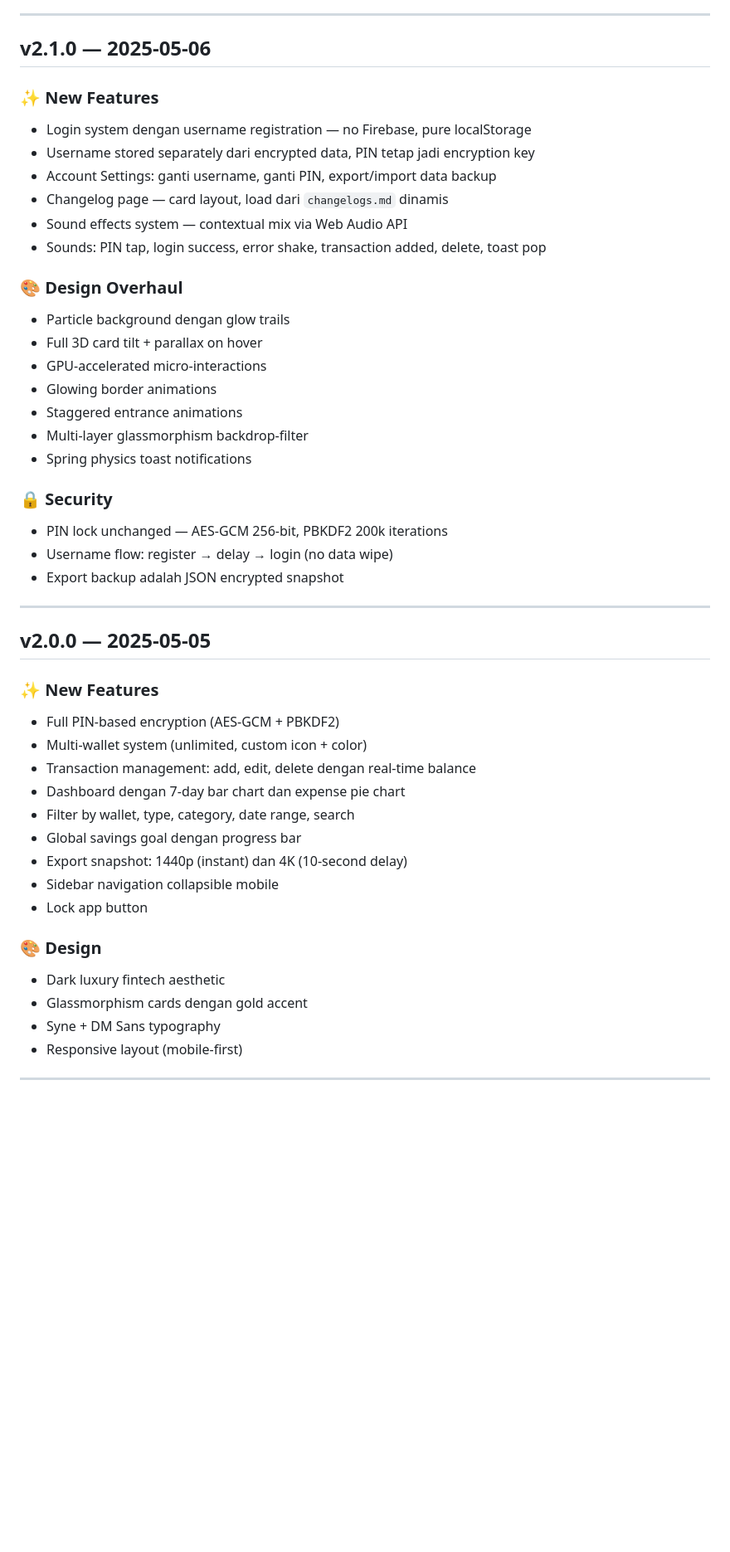
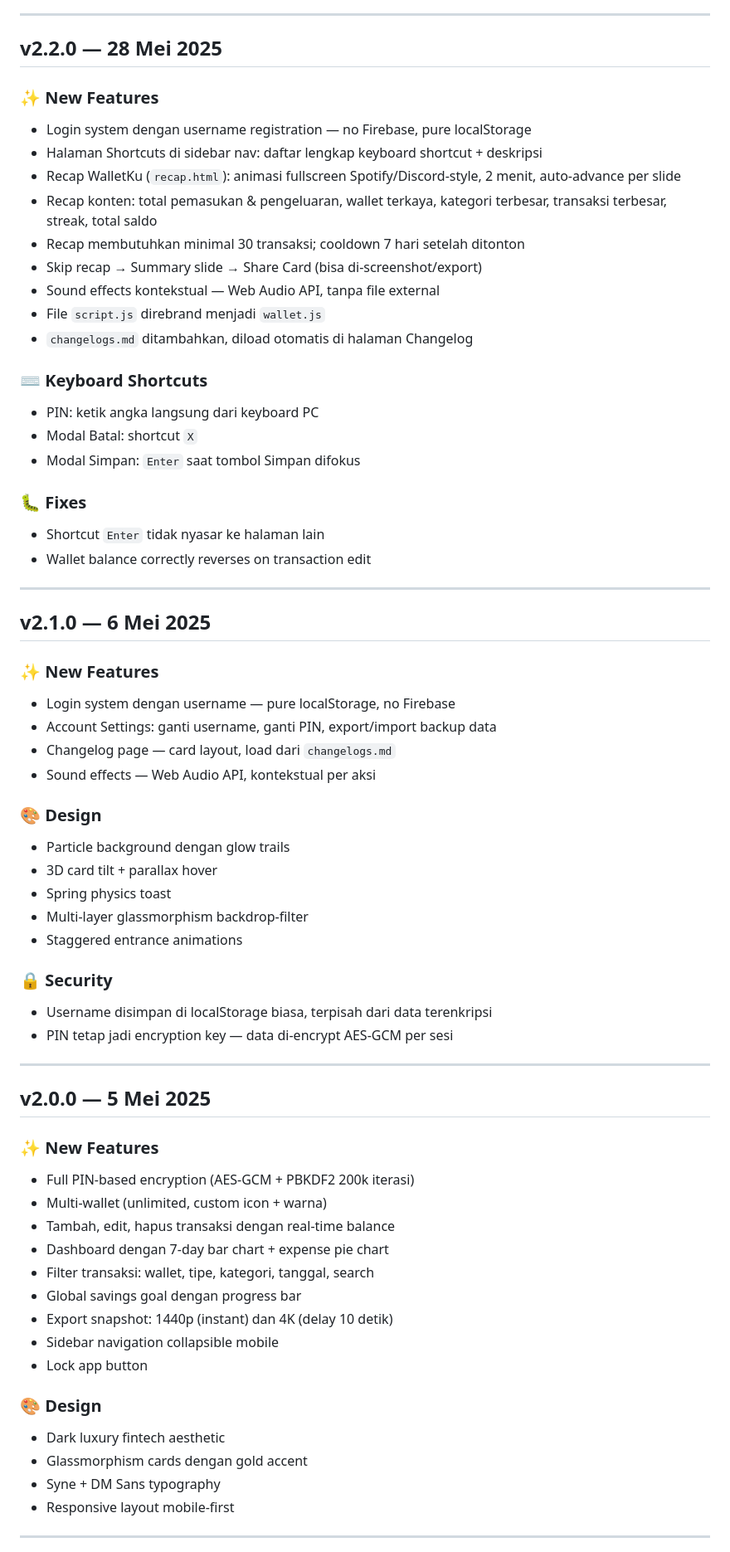
Before and after one commit to lausiapempruy/WalletKu, a Markdown page: changelogs.md, the part around one of its changes. Shown at 83% size. GitHub-like rendering; blank space fills up the shorter version.

```diff
--- a/changelogs.md
+++ b/changelogs.md
@@ -26,40 +56,61 @@
 
 ---
 
-## v2.1.0 — 2025-05-06
+## v2.2.0 — 28 Mei 2025
+
 ### ✨ New Features
 - Login system dengan username registration — no Firebase, pure localStorage
-- Username stored separately dari encrypted data, PIN tetap jadi encryption key
-- Account Settings: ganti username, ganti PIN, export/import data backup
-- Changelog page — card layout, load dari `changelogs.md` dinamis
-- Sound effects system — contextual mix via Web Audio API
-- Sounds: PIN tap, login success, error shake, transaction added, delete, toast pop
+- Halaman Shortcuts di sidebar nav: daftar lengkap keyboard shortcut + deskripsi
+- Recap WalletKu (`recap.html`): animasi fullscreen Spotify/Discord-style, 2 menit, auto-advance per slide
+- Recap konten: total pemasukan & pengeluaran, wallet terkaya, kategori terbesar, transaksi terbesar, streak, total saldo
+- Recap membutuhkan minimal 30 transaksi; cooldown 7 hari setelah ditonton
+- Skip recap → Summary slide → Share Card (bisa di-screenshot/export)
+- Sound effects kontekstual — Web Audio API, tanpa file external
+- File `script.js` direbrand menjadi `wallet.js`
+- `changelogs.md` ditambahkan, diload otomatis di halaman Changelog
 
-### 🎨 Design Overhaul
-- Particle background dengan glow trails
-- Full 3D card tilt + parallax on hover
-- GPU-accelerated micro-interactions
-- Glowing border animations
-- Staggered entrance animations
-- Multi-layer glassmorphism backdrop-filter
-- Spring physics toast notifications
+### ⌨️ Keyboard Shortcuts
+- PIN: ketik angka langsung dari keyboard PC
+- Modal Batal: shortcut `X`
+- Modal Simpan: `Enter` saat tombol Simpan difokus
 
-### 🔒 Security
-- PIN lock unchanged — AES-GCM 256-bit, PBKDF2 200k iterations
-- Username flow: register → delay → login (no data wipe)
-- Export backup adalah JSON encrypted snapshot
+### 🐛 Fixes
+- Shortcut `Enter` tidak nyasar ke halaman lain
+- Wallet balance correctly reverses on transaction edit
 
 ---
 
-## v2.0.0 — 2025-05-05
+## v2.1.0 — 6 Mei 2025
+
 ### ✨ New Features
-- Full PIN-based encryption (AES-GCM + PBKDF2)
-- Multi-wallet system (unlimited, custom icon + color)
-- Transaction management: add, edit, delete dengan real-time balance
-- Dashboard dengan 7-day bar chart dan expense pie chart
-- Filter by wallet, type, category, date range, search
+- Login system dengan username — pure localStorage, no Firebase
+- Account Settings: ganti username, ganti PIN, export/import backup data
+- Changelog page — card layout, load dari `changelogs.md`
+- Sound effects — Web Audio API, kontekstual per aksi
+
+### 🎨 Design
+- Particle background dengan glow trails
+- 3D card tilt + parallax hover
+- Spring physics toast
+- Multi-layer glassmorphism backdrop-filter
+- Staggered entrance animations
+
+### 🔒 Security
+- Username disimpan di localStorage biasa, terpisah dari data terenkripsi
+- PIN tetap jadi encryption key — data di-encrypt AES-GCM per sesi
+
+---
+
+## v2.0.0 — 5 Mei 2025
+
+### ✨ New Features
+- Full PIN-based encryption (AES-GCM + PBKDF2 200k iterasi)
+- Multi-wallet (unlimited, custom icon + warna)
+- Tambah, edit, hapus transaksi dengan real-time balance
+- Dashboard dengan 7-day bar chart + expense pie chart
+- Filter transaksi: wallet, tipe, kategori, tanggal, search
 - Global savings goal dengan progress bar
-- Export snapshot: 1440p (instant) dan 4K (10-second delay)
+- Export snapshot: 1440p (instant) dan 4K (delay 10 detik)
 - Sidebar navigation collapsible mobile
 - Lock app button
 
@@ -67,7 +118,7 @@
 - Dark luxury fintech aesthetic
 - Glassmorphism cards dengan gold accent
 - Syne + DM Sans typography
-- Responsive layout (mobile-first)
+- Responsive layout mobile-first
 
 ---
 
```
Also changed, not shown: other parts of changelogs.md (+55 -24 lines).
